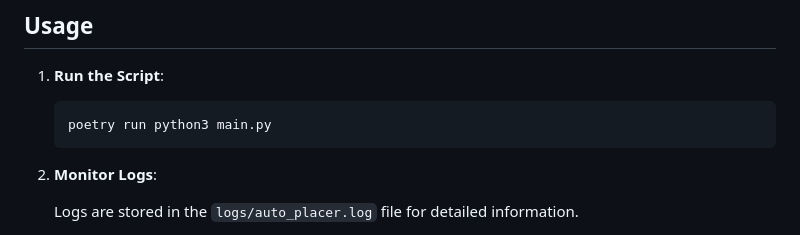
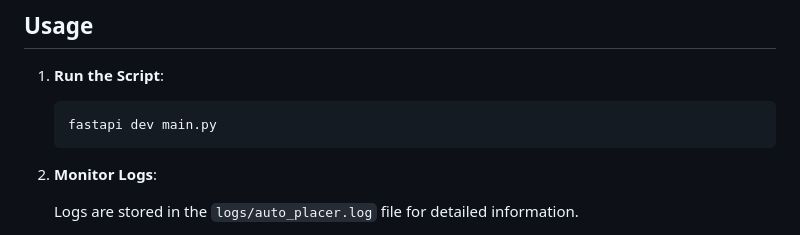
Before and after one commit to 10thfloor/fly-autoplacer, a Markdown page: README.md, the part around the change. Rendered like a GitHub page.

Commit message:
Add server startup command.

````diff
--- a/README.md
+++ b/README.md
@@ -139,7 +139,7 @@ always_running_regions:
 1. **Run the Script**:
 
    ```bash
-   poetry run python3 main.py
+   fastapi dev main.py
    ```
 
 2. **Monitor Logs**:
````
